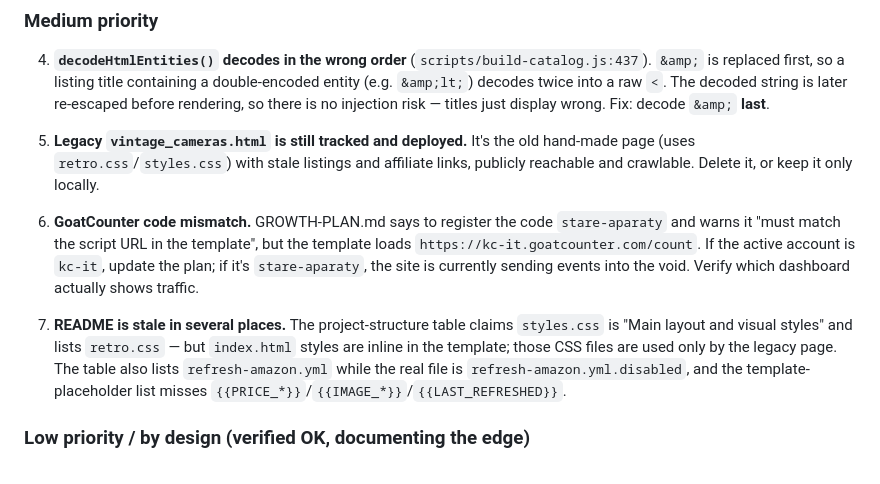
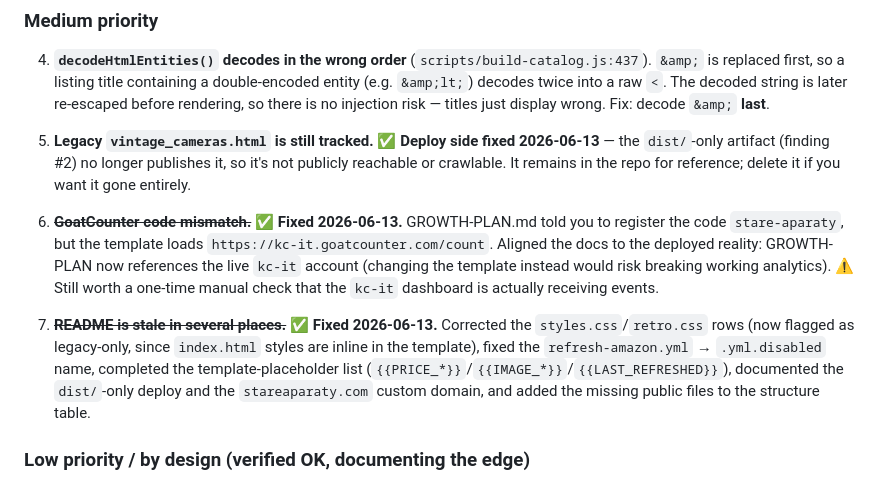
Before and after one commit to 110kc3/stare-aparaty, a Markdown page: STATUS-REPORT.md, the part around the change. Rendered like a GitHub page.

```diff
--- a/STATUS-REPORT.md
+++ b/STATUS-REPORT.md
@@ -27,11 +27,11 @@
 
 4. **`decodeHtmlEntities()` decodes in the wrong order** (`scripts/build-catalog.js:437`). `&amp;` is replaced first, so a listing title containing a double-encoded entity (e.g. `&amp;lt;`) decodes twice into a raw `<`. The decoded string is later re-escaped before rendering, so there is no injection risk — titles just display wrong. Fix: decode `&amp;` **last**.
 
-5. **Legacy `vintage_cameras.html` is still tracked and deployed.** It's the old hand-made page (uses `retro.css`/`styles.css`) with stale listings and affiliate links, publicly reachable and crawlable. Delete it, or keep it only locally.
+5. **Legacy `vintage_cameras.html` is still tracked.** ✅ **Deploy side fixed 2026-06-13** — the `dist/`-only artifact (finding #2) no longer publishes it, so it's not publicly reachable or crawlable. It remains in the repo for reference; delete it if you want it gone entirely.
 
-6. **GoatCounter code mismatch.** GROWTH-PLAN.md says to register the code `stare-aparaty` and warns it "must match the script URL in the template", but the template loads `https://kc-it.goatcounter.com/count`. If the active account is `kc-it`, update the plan; if it's `stare-aparaty`, the site is currently sending events into the void. Verify which dashboard actually shows traffic.
+6. ~~**GoatCounter code mismatch.**~~ ✅ **Fixed 2026-06-13.** GROWTH-PLAN.md told you to register the code `stare-aparaty`, but the template loads `https://kc-it.goatcounter.com/count`. Aligned the docs to the deployed reality: GROWTH-PLAN now references the live `kc-it` account (changing the template instead would risk breaking working analytics). ⚠️ Still worth a one-time manual check that the `kc-it` dashboard is actually receiving events.
 
-7. **README is stale in several places.** The project-structure table claims `styles.css` is "Main layout and visual styles" and lists `retro.css` — but `index.html` styles are inline in the template; those CSS files are used only by the legacy page. The table also lists `refresh-amazon.yml` while the real file is `refresh-amazon.yml.disabled`, and the template-placeholder list misses `{{PRICE_*}}`/`{{IMAGE_*}}`/`{{LAST_REFRESHED}}`.
+7. ~~**README is stale in several places.**~~ ✅ **Fixed 2026-06-13.** Corrected the `styles.css`/`retro.css` rows (now flagged as legacy-only, since `index.html` styles are inline in the template), fixed the `refresh-amazon.yml` → `.yml.disabled` name, completed the template-placeholder list (`{{PRICE_*}}`/`{{IMAGE_*}}`/`{{LAST_REFRESHED}}`), documented the `dist/`-only deploy and the `stareaparaty.com` custom domain, and added the missing public files to the structure table.
 
 ### Low priority / by design (verified OK, documenting the edge)
 
```
Also changed, not shown: GROWTH-PLAN.md (+4 -4 lines), README.md (+11 -7 lines).
